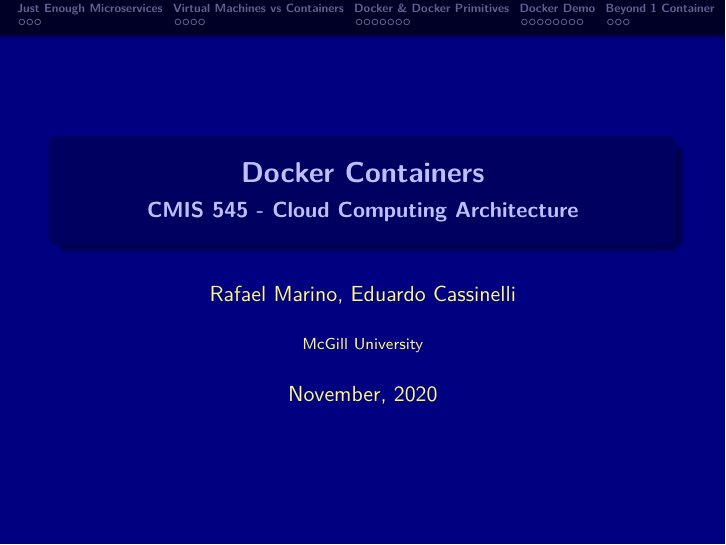
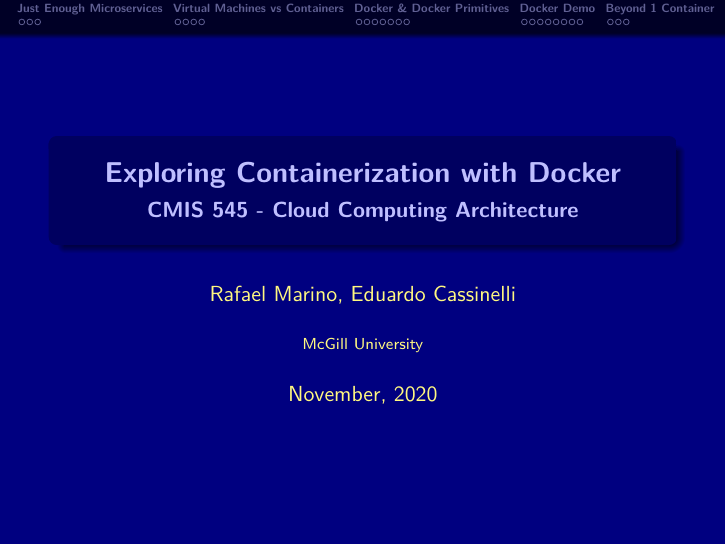
Before and after one commit to rafaelmarino/dockerized, an R Markdown document (slides.rmd): page 1 of 27. The pictures show the output file slides.pdf that the author committed with the source.

Commit message:
missing title

```diff
--- a/slides.rmd
+++ b/slides.rmd
@@ -1,5 +1,5 @@
 ---
-title: "Docker Containers"
+title: "Exploring Containerization with Docker"
 subtitle: "CMIS 545 - Cloud Computing Architecture"
 author: Rafael Marino, Eduardo Cassinelli
 institute: McGill University
```
Also changed, not shown: slides.pdf.
